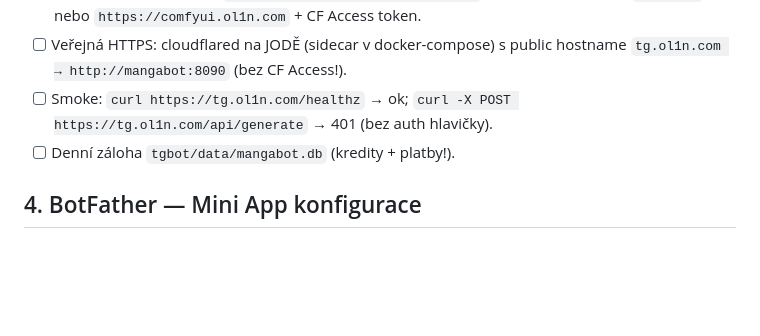
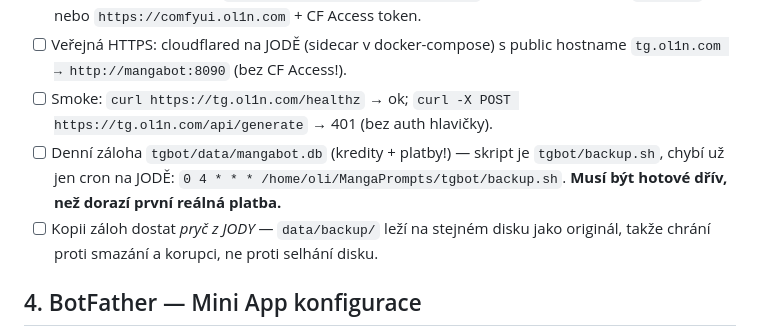
Before and after one commit to lioilsources/MangaPrompts, a Markdown page: docs/telegram-release.md, the part around the change. Drawn GitHub-style; blank space fills up the shorter version.

Commit message:
docs: point the backup checklist item at backup.sh and the missing cron
Names the concrete next action (the cron line on JODA) instead of a vague
"back this up", ties it to the deadline that actually matters — the first
real Stars payment — and records the limitation of the current setup:
data/backup/ shares a disk with the database it protects.

Co-Authored-By: Claude Opus 5 (1M context) <noreply@anthropic.com>
Claude-Session: https://claude.ai/code/session_012VdcSoHCHFV4xcc7aqueJS

```diff
--- a/docs/telegram-release.md
+++ b/docs/telegram-release.md
@@ -47,7 +47,12 @@ Viz `tgbot/README.md` (Docker Compose, `mangabot.env`, testy).
       hostname `tg.ol1n.com → http://mangabot:8090` (bez CF Access!).
 - [ ] Smoke: `curl https://tg.ol1n.com/healthz` → ok;
       `curl -X POST https://tg.ol1n.com/api/generate` → 401 (bez auth hlavičky).
-- [ ] Denní záloha `tgbot/data/mangabot.db` (kredity + platby!).
+- [ ] Denní záloha `tgbot/data/mangabot.db` (kredity + platby!) — skript je
+      `tgbot/backup.sh`, chybí už jen cron na JODĚ:
+      `0 4 * * * /home/oli/MangaPrompts/tgbot/backup.sh`. **Musí být hotové
+      dřív, než dorazí první reálná platba.**
+- [ ] Kopii záloh dostat *pryč z JODY* — `data/backup/` leží na stejném disku
+      jako originál, takže chrání proti smazání a korupci, ne proti selhání disku.
 
 ## 4. BotFather — Mini App konfigurace
 
```
